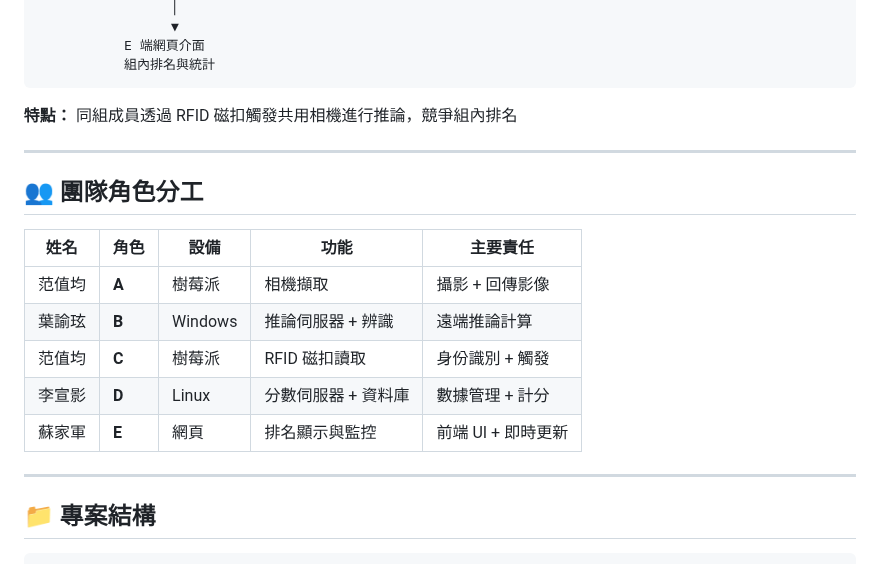
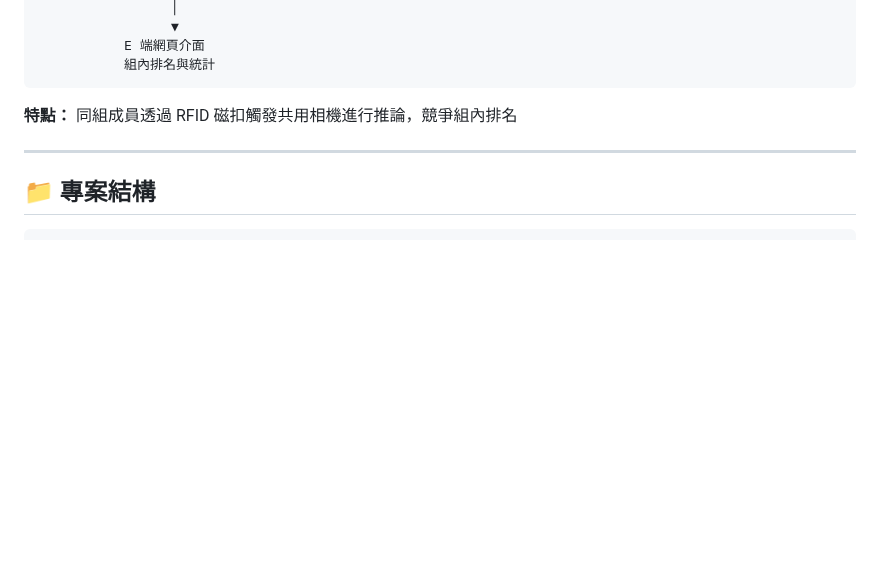
Before and after one commit to yhsuan27/support-frontline, a Markdown page: README.md, the part around one of its changes. GitHub-like rendering; blank space fills up the shorter version.

````diff
--- a/README.md
+++ b/README.md
@@ -107,18 +107,6 @@
 
 ---
 
-## 👥 團隊角色分工
-
-| 姓名 | 角色 | 設備 | 功能 | 主要責任 |
-|------|------|------|------|---------|
-| 范值均 | **A** | 樹莓派 | 相機擷取 | 攝影 + 回傳影像 |
-| 葉諭玹 | **B** | Windows | 推論伺服器 + 辨識 | 遠端推論計算 |
-| 范值均 | **C** | 樹莓派 | RFID 磁扣讀取 | 身份識別 + 觸發 |
-| 李宣影 | **D** | Linux | 分數伺服器 + 資料庫 | 數據管理 + 計分 |
-| 蘇家軍 | **E** | 網頁 | 排名顯示與監控 | 前端 UI + 即時更新 |
-
----
-
 ## 📁 專案結構
 
 ```
````
Also changed, not shown: other parts of README.md (+12 -38 lines).
